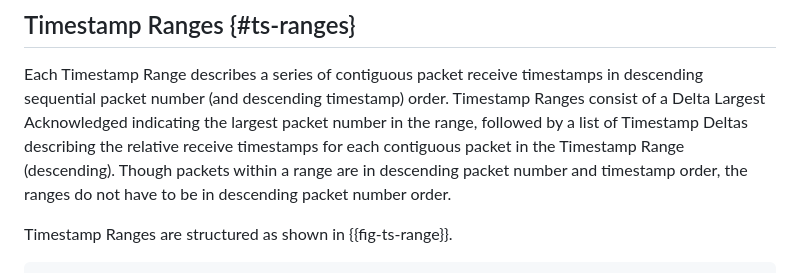
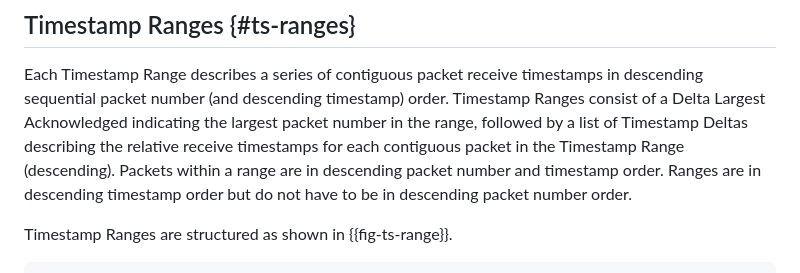
Before and after one commit to wcsmith/draft-quic-receive-ts, a Markdown page: draft-smith-quic-receive-ts.md, the part around the change. GitHub-like rendering.

Commit message:
Update draft-smith-quic-receive-ts.md
Co-authored-by: Joseph Beshay <josephdbeshay@gmail.com>

```diff
--- a/draft-smith-quic-receive-ts.md
+++ b/draft-smith-quic-receive-ts.md
@@ -189,9 +189,8 @@ in descending sequential packet number (and descending timestamp) order.
 Timestamp Ranges consist of a Delta Largest Acknowledged indicating the
 largest packet number in the range, followed by a list of Timestamp Deltas
 describing the relative receive timestamps for each contiguous packet in the
-Timestamp Range (descending). Though packets within a range are in descending
-packet number and timestamp order, the ranges do not have to be in descending
-packet number order.
+Timestamp Range (descending). Packets within a range are in descending
+packet number and timestamp order. Ranges are in descending timestamp order but do not have to be in descending packet number order.
 
 Timestamp Ranges are structured as shown in {{fig-ts-range}}.
 
```
